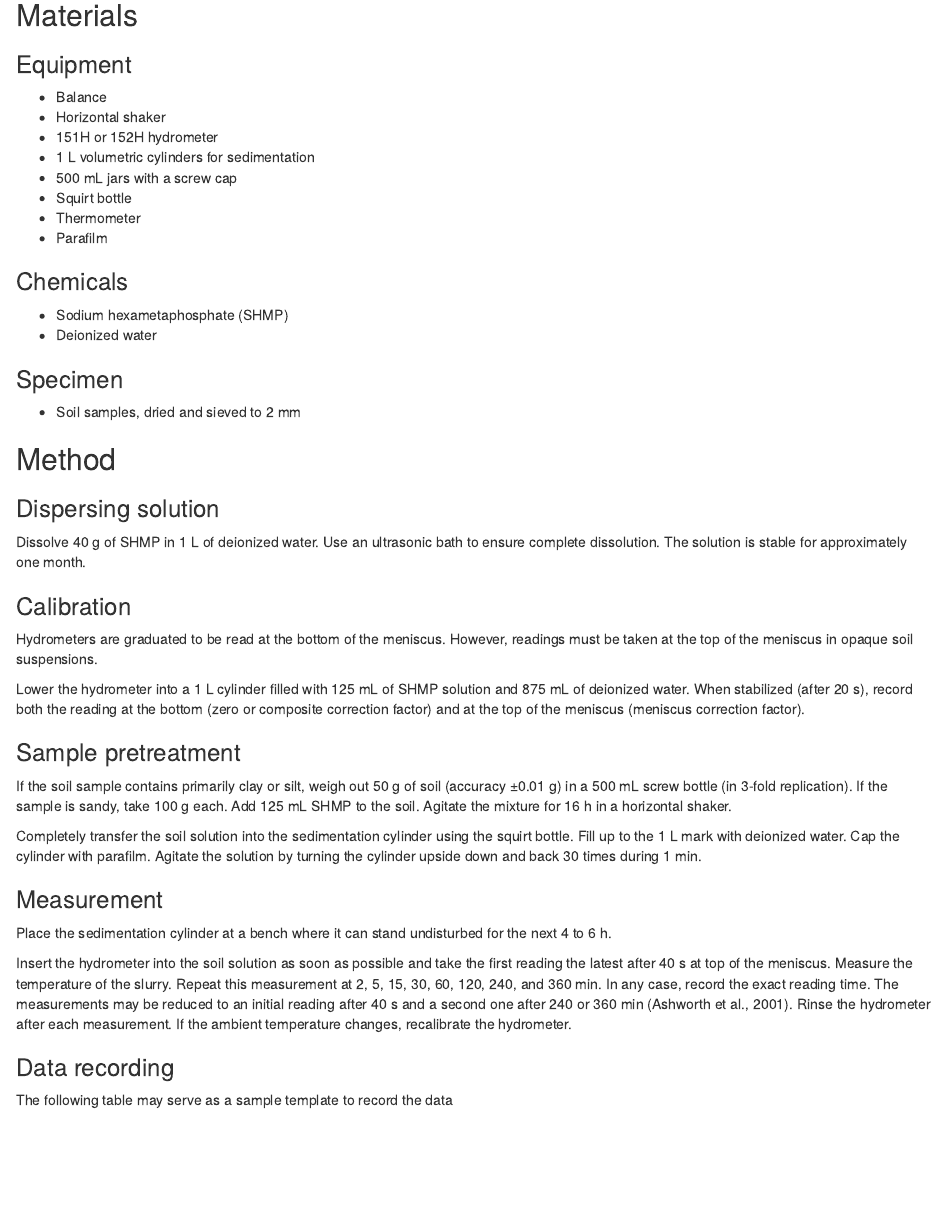
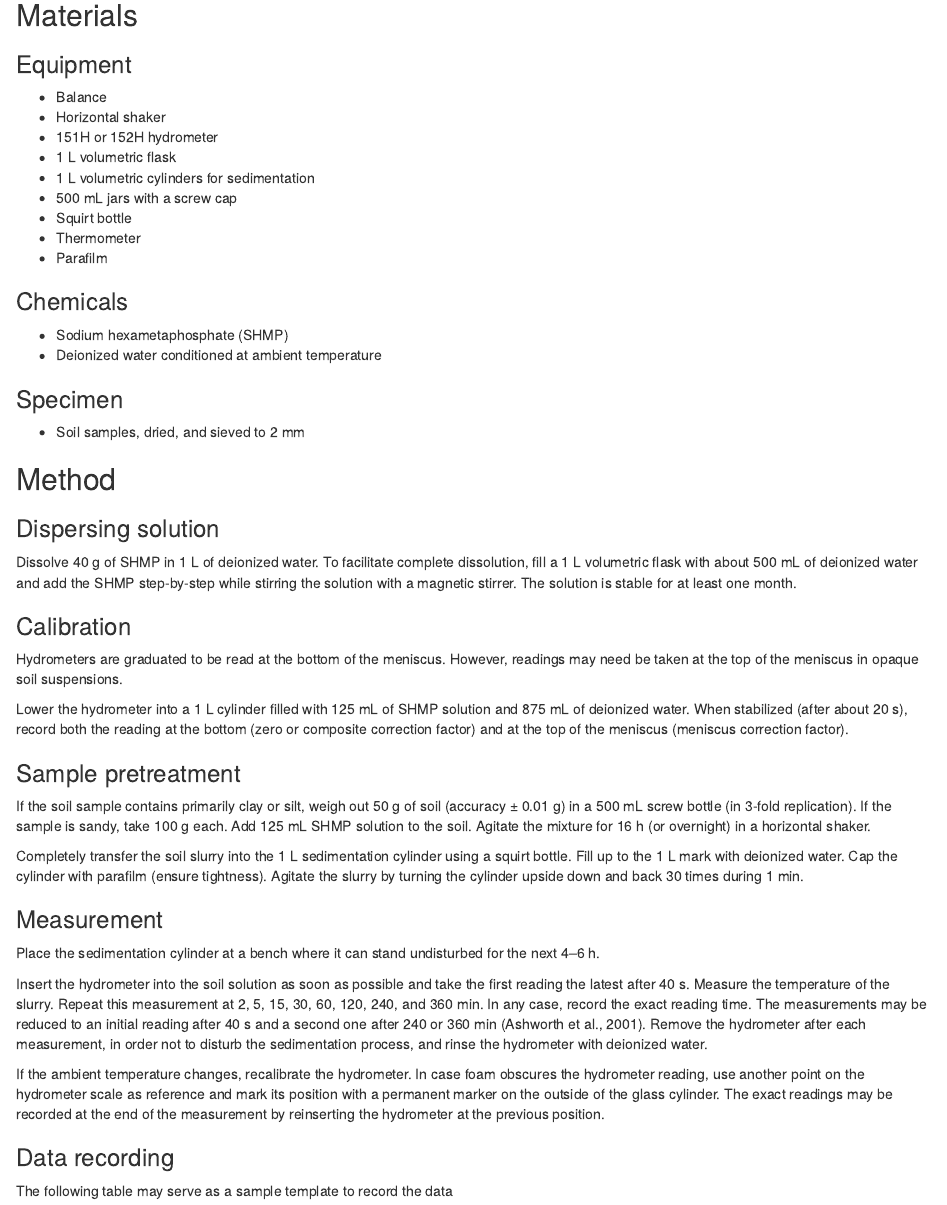
Before and after one commit to zsteinmetz/envalysis, an R Markdown document (vignettes/texture.Rmd): the page in a window 1100 px wide, from 230 px down. The pictures show the output file vignettes/texture.html that the author committed with the source, opened offline.

Commit message:
Update SOP for particle size estimations

```diff
--- a/vignettes/texture.Rmd
+++ b/vignettes/texture.Rmd
@@ -29,6 +29,7 @@ knitr::opts_chunk$set(
 * Balance
 * Horizontal shaker
 * 151H or 152H hydrometer
+* 1 L volumetric flask
 * 1 L volumetric cylinders for sedimentation
 * 500 mL jars with a screw cap
 * Squirt bottle
@@ -38,56 +39,66 @@ knitr::opts_chunk$set(
 ### Chemicals
 
 * Sodium hexametaphosphate (SHMP)
-* Deionized water
+* Deionized water conditioned at ambient temperature
 
 ### Specimen
 
-* Soil samples, dried and sieved to 2 mm
+* Soil samples, dried, and sieved to 2 mm
 
 ## Method
 
 ### Dispersing solution
 
-Dissolve 40 g of SHMP in 1 L of deionized water. Use an ultrasonic bath
-to ensure complete dissolution. The solution is stable for approximately
-one month.
+Dissolve 40 g of SHMP in 1 L of deionized water.
+To facilitate complete dissolution, fill a 1 L volumetric flask with about
+500 mL of deionized water and add the SHMP step-by-step
+while stirring the solution with a magnetic stirrer.
+The solution is stable for at least one month.
 
 ### Calibration
 
 Hydrometers are graduated to be read at the bottom of the meniscus.
-However, readings must be taken at the top of the meniscus in opaque
+However, readings may need be taken at the top of the meniscus in opaque
 soil suspensions.
 
-Lower the hydrometer into a 1 L cylinder filled with 125 mL of SHMP
-solution and 875 mL of deionized water. When stabilized (after 20 s),
-record both the reading at the bottom (zero or composite correction
-factor) and at the top of the meniscus (meniscus correction factor).
+Lower the hydrometer into a 1 L cylinder filled with 125 mL of SHMP solution
+and 875 mL of deionized water.
+When stabilized (after about 20 s), record both the reading at the bottom (zero
+or composite correction factor) and at the top of the meniscus
+(meniscus correction factor).
 
 ### Sample pretreatment
 
 If the soil sample contains primarily clay or silt, weigh out 50 g of
-soil (accuracy ±0.01 g) in a 500 mL screw bottle (in 3-fold
-replication). If the sample is sandy, take 100 g each. Add 125 mL SHMP
-to the soil. Agitate the mixture for 16 h in a horizontal shaker.
+soil (accuracy ± 0.01 g) in a 500 mL screw bottle (in 3-fold
+replication). If the sample is sandy, take 100 g each. Add 125 mL SHMP solution
+to the soil. Agitate the mixture for 16 h (or overnight) in a horizontal shaker.
 
-Completely transfer the soil solution into the sedimentation cylinder
-using the squirt bottle. Fill up to the 1 L mark with deionized water.
-Cap the cylinder with parafilm. Agitate the solution by turning the
-cylinder upside down and back 30 times during 1 min.
+Completely transfer the soil slurry into the 1 L sedimentation cylinder
+using a squirt bottle. Fill up to the 1 L mark with deionized water.
+Cap the cylinder with parafilm (ensure tightness).
+Agitate the slurry by turning the cylinder upside down and back 30 times
+during 1 min.
 
 ### Measurement
 
 Place the sedimentation cylinder at a bench where it can stand
-undisturbed for the next 4 to 6 h.
+undisturbed for the next 4–6 h.
 
 Insert the hydrometer into the soil solution as soon as possible and
-take the first reading the latest after 40 s at top of the meniscus.
+take the first reading the latest after 40 s.
 Measure the temperature of the slurry. Repeat this measurement at 2, 5,
 15, 30, 60, 120, 240, and 360 min. In any case, record the exact reading
 time. The measurements may be reduced to an initial reading after 40 s
-and a second one after 240 or 360 min (Ashworth et al., 2001). Rinse
-the hydrometer after each measurement. If the ambient temperature
-changes, recalibrate the hydrometer.
+and a second one after 240 or 360 min (Ashworth et al., 2001).
+Remove the hydrometer after each measurement, in order not to disturb the
+sedimentation process, and rinse the hydrometer with deionized water.
+
+If the ambient temperature changes, recalibrate the hydrometer.
+In case foam obscures the hydrometer reading, use another point on the
+hydrometer scale as reference and mark its position with a permanent marker on
+the outside of the glass cylinder. The exact readings may be recorded at the
+end of the measurement by reinserting the hydrometer at the previous position.
 
 ### Data recording
 
```
Also changed, not shown: NEWS.md (+7 -0 lines), vignettes/texture.html, vignettes/texture.md, vignettes/texture_files/figure-html/texture-1.png, vignettes/texture.Rmd (1 more changed lines), 3 other files.
